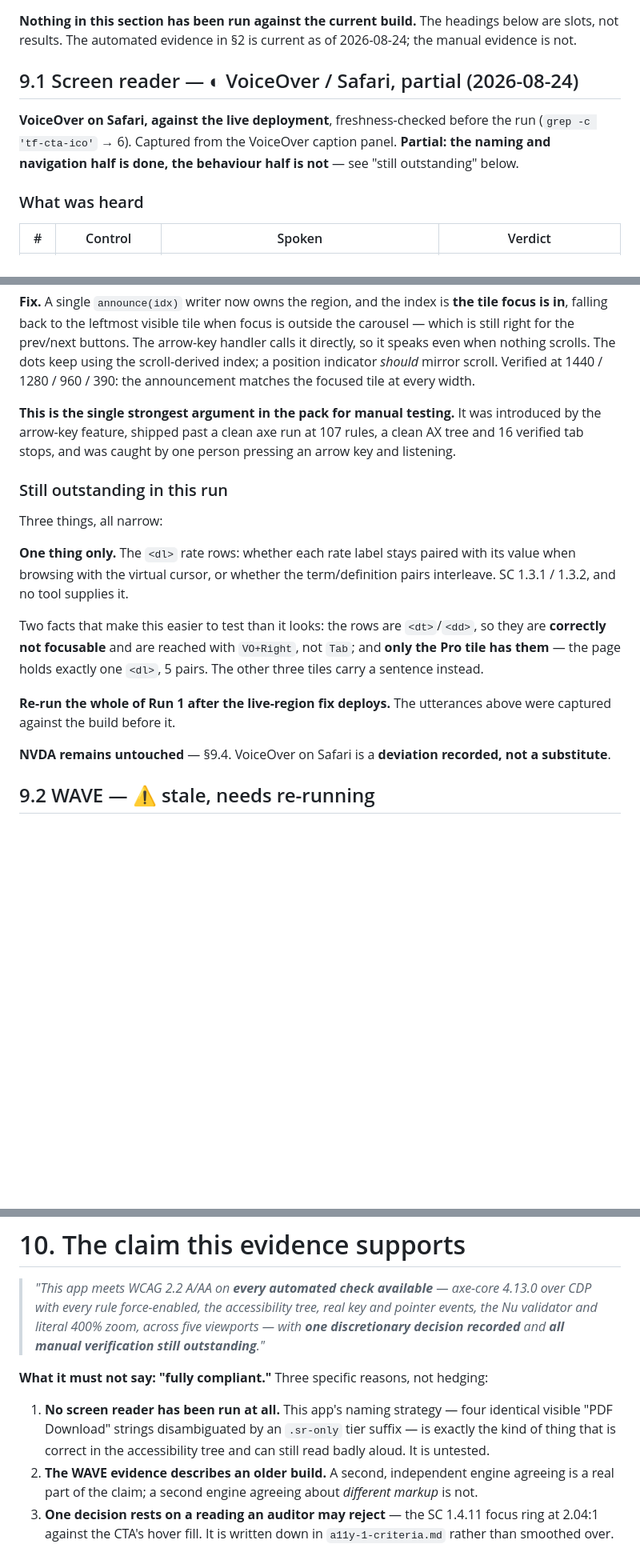
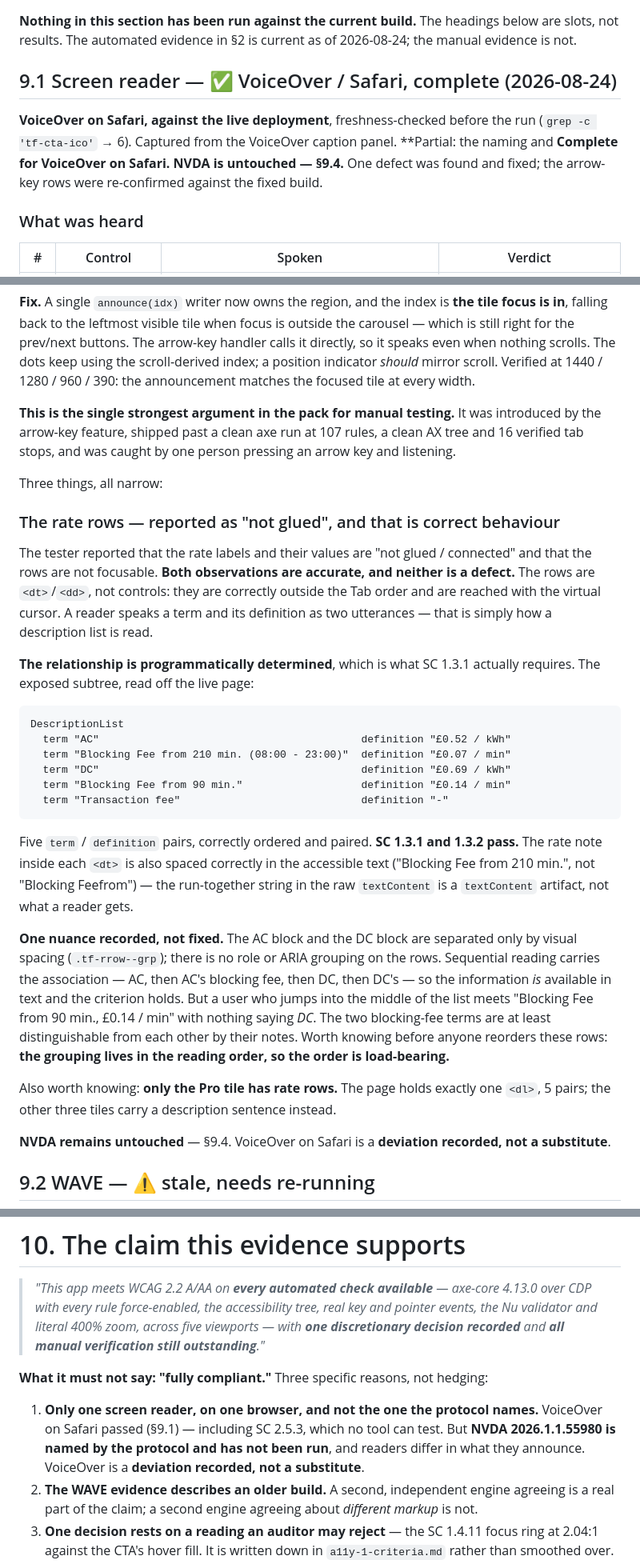
Before and after one commit to yikcunchung/vw-tariff-prototype, a Markdown page: a11y-2-automated-testing.md, 3 parts joined by grey strips. Shown at 80% size. GitHub-like rendering; blank space fills up the shorter version.

Commit message:
Record the VoiceOver run: §9.1 complete, one defect found (#5)
VoiceOver on Safari, against the live deployment. Complete for that pairing;
NVDA remains untouched (§9.4) and is a deviation recorded, not a substitute.

Passed, with the utterances rather than ticks:
- SC 2.5.3 Label in Name -- "link, PDF Download — We Charge Basic". The visible
  string spoken verbatim and FIRST, tier appended. Append, never splice. No axe
  rule exists for this criterion; only a listener could settle it.
- SC 2.4.4 / 4.1.2 -- Links rotor 6, all four PDFs tier-distinguished. That rotor
  is exactly where four identical "PDF Download" strings would have failed.
- Accordion state -- "expanded" and "collapsed" both spoken, focus stays on the
  header when toggling.
- Link semantics -- Enter downloads, Space correctly does nothing.
- SC 1.3.1 / 1.3.2 -- the rate rows were reported "not glued". They are not, and
  that is correct: 5 term/definition pairs, correctly paired and ordered in the
  tree. A reader speaks term and definition separately; the RELATIONSHIP is what
  1.3.1 requires and it is there. Recorded, not fixed: AC and DC are grouped only
  by visual spacing, so the reading order is load-bearing.

One defect found and already fixed in #4: the live region announced the leftmost
visible tile rather than the focused one.

§10 reason 1 changes from "no screen reader has been run at all" to "only one
screen reader, on one browser, and not the one the protocol names".

Co-authored-by: Claude Opus 5 <noreply@anthropic.com>

````diff
--- a/a11y-2-automated-testing.md
+++ b/a11y-2-automated-testing.md
@@ -429,11 +429,13 @@ is exactly what scores clean on a build with a Level A naming failure.
 **Nothing in this section has been run against the current build.** The headings below are slots,
 not results. The automated evidence in §2 is current as of 2026-08-24; the manual evidence is not.
 
-## 9.1 Screen reader — ◐ VoiceOver / Safari, partial (2026-08-24)
+## 9.1 Screen reader — ✅ VoiceOver / Safari, complete (2026-08-24)
 
 **VoiceOver on Safari, against the live deployment**, freshness-checked before the run
 (`grep -c 'tf-cta-ico'` → 6). Captured from the VoiceOver caption panel. **Partial: the naming and
-navigation half is done, the behaviour half is not** — see "still outstanding" below.
+**Complete for VoiceOver on Safari. NVDA is
+untouched — §9.4.** One defect was found and fixed; the arrow-key rows were re-confirmed against the
+fixed build.
 
 ### What was heard
 
@@ -528,20 +530,43 @@ The dots keep using the scroll-derived index; a position indicator *should* mirr
 arrow-key feature, shipped past a clean axe run at 107 rules, a clean AX tree and 16 verified tab
 stops, and was caught by one person pressing an arrow key and listening.
 
-### Still outstanding in this run
-
 Three things, all narrow:
 
-**One thing only.** The `<dl>` rate rows: whether each rate label stays paired with its value when
-browsing with the virtual cursor, or whether the term/definition pairs interleave. SC 1.3.1 / 1.3.2,
-and no tool supplies it.
+### The rate rows — reported as "not glued", and that is correct behaviour
 
-Two facts that make this easier to test than it looks: the rows are `<dt>`/`<dd>`, so they are
-**correctly not focusable** and are reached with `VO+Right`, not `Tab`; and **only the Pro tile has
-them** — the page holds exactly one `<dl>`, 5 pairs. The other three tiles carry a sentence instead.
+The tester reported that the rate labels and their values are "not glued / connected" and that the
+rows are not focusable. **Both observations are accurate, and neither is a defect.** The rows are
+`<dt>`/`<dd>`, not controls: they are correctly outside the Tab order and are reached with the virtual
+cursor. A reader speaks a term and its definition as two utterances — that is simply how a description
+list is read.
 
-**Re-run the whole of Run 1 after the live-region fix deploys.** The utterances above were captured
-against the build before it.
+**The relationship is programmatically determined**, which is what SC 1.3.1 actually requires. The
+exposed subtree, read off the live page:
+
+```
+DescriptionList
+  term "AC"                                          definition "£0.52 / kWh"
+  term "Blocking Fee from 210 min. (08:00 - 23:00)"  definition "£0.07 / min"
+  term "DC"                                          definition "£0.69 / kWh"
+  term "Blocking Fee from 90 min."                   definition "£0.14 / min"
+  term "Transaction fee"                             definition "-"
+```
+
+Five `term` / `definition` pairs, correctly ordered and paired. **SC 1.3.1 and 1.3.2 pass.** The rate
+note inside each `<dt>` is also spaced correctly in the accessible text ("Blocking Fee from 210 min.",
+not "Blocking Feefrom") — the run-together string in the raw `textContent` is a `textContent`
+artifact, not what a reader gets.
+
+**One nuance recorded, not fixed.** The AC block and the DC block are separated only by visual spacing
+(`.tf-rrow--grp`); there is no role or ARIA grouping on the rows. Sequential reading carries the
+association — AC, then AC's blocking fee, then DC, then DC's — so the information *is* available in
+text and the criterion holds. But a user who jumps into the middle of the list meets "Blocking Fee
+from 90 min., £0.14 / min" with nothing saying *DC*. The two blocking-fee terms are at least
+distinguishable from each other by their notes. Worth knowing before anyone reorders these rows:
+**the grouping lives in the reading order, so the order is load-bearing.**
+
+Also worth knowing: **only the Pro tile has rate rows.** The page holds exactly one `<dl>`, 5 pairs;
+the other three tiles carry a description sentence instead.
 
 **NVDA remains untouched** — §9.4. VoiceOver on Safari is a **deviation recorded, not a substitute**.
 
@@ -590,9 +615,10 @@ only thing verified here is that **the link resolves and the download starts.**
 
 **What it must not say: "fully compliant."** Three specific reasons, not hedging:
 
-1. **No screen reader has been run at all.** This app's naming strategy — four identical visible
-   "PDF Download" strings disambiguated by an `.sr-only` tier suffix — is exactly the kind of thing
-   that is correct in the accessibility tree and can still read badly aloud. It is untested.
+1. **Only one screen reader, on one browser, and not the one the protocol names.** VoiceOver on
+   Safari passed (§9.1) — including SC 2.5.3, which no tool can test. But **NVDA 2026.1.1.55980 is
+   named by the protocol and has not been run**, and readers differ in what they announce. VoiceOver
+   is a **deviation recorded, not a substitute**.
 2. **The WAVE evidence describes an older build.** A second, independent engine agreeing is a real
    part of the claim; a second engine agreeing about *different markup* is not.
 3. **One decision rests on a reading an auditor may reject** — the SC 1.4.11 focus ring at 2.04:1
````
